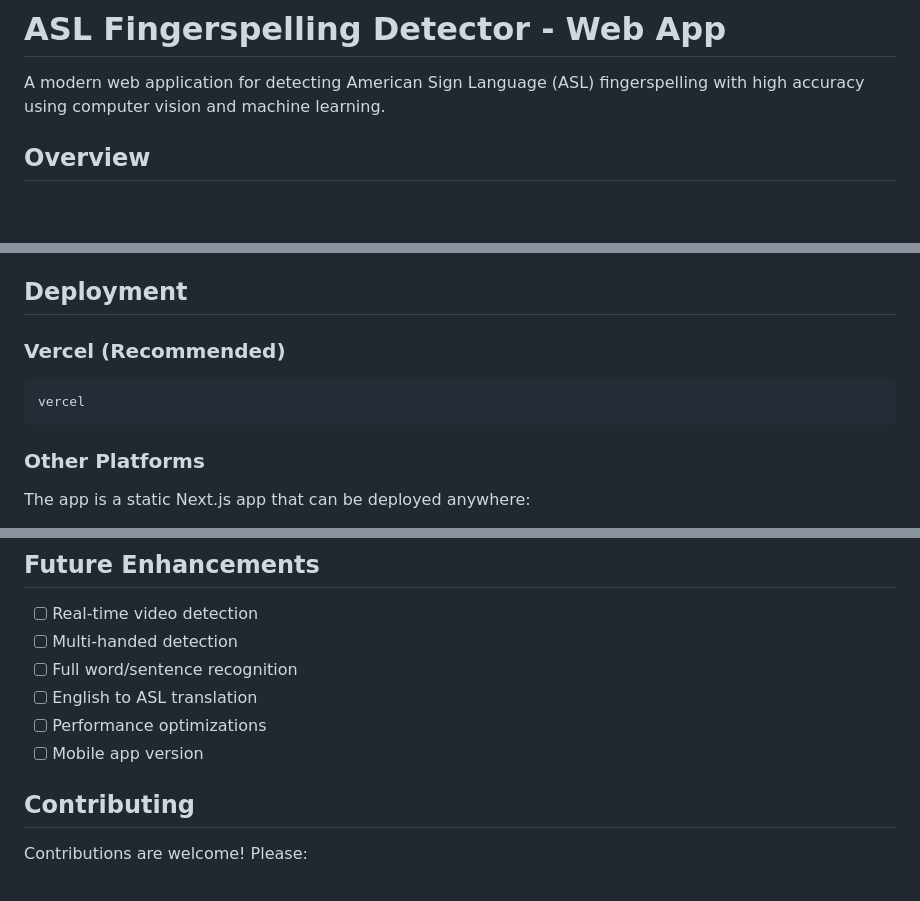
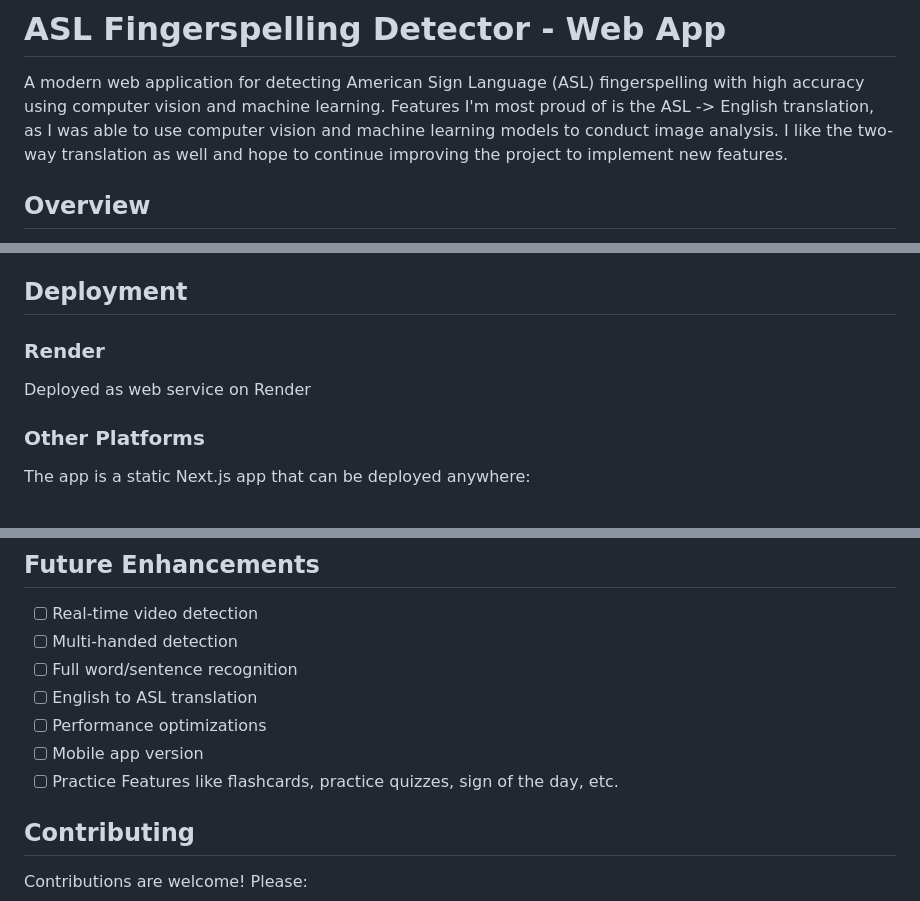
Before and after one commit to arlene-c/113-capstone-app, a Markdown page: README.md, 3 parts joined by grey strips. Drawn GitHub-style; blank space fills up the shorter version.

Commit message:
Enhance README with translation features and deployment info
Added details about ASL to English translation and deployment on Render.

````diff
--- a/README.md
+++ b/README.md
@@ -1,6 +1,8 @@
 # ASL Fingerspelling Detector - Web App
 
 A modern web application for detecting American Sign Language (ASL) fingerspelling with high accuracy using computer vision and machine learning.
+Features I'm most proud of is the ASL -> English translation, as I was able to use computer vision and machine learning models to conduct image analysis. I like the two-way translation as well and hope to continue improving the project to implement new features.
+
 
 ## Overview
 
@@ -117,10 +119,8 @@ The optimized build will be in `.next/`.
 
 ## Deployment
 
-### Vercel (Recommended)
-```bash
-vercel
-```
+### Render
+Deployed as web service on Render
 
 ### Other Platforms
 The app is a static Next.js app that can be deployed anywhere:
@@ -157,6 +157,7 @@ The app is a static Next.js app that can be deployed anywhere:
 - [ ] English to ASL translation
 - [ ] Performance optimizations
 - [ ] Mobile app version
+- [ ] Practice Features like flashcards, practice quizzes, sign of the day, etc.
 
 ## Contributing
 
````
